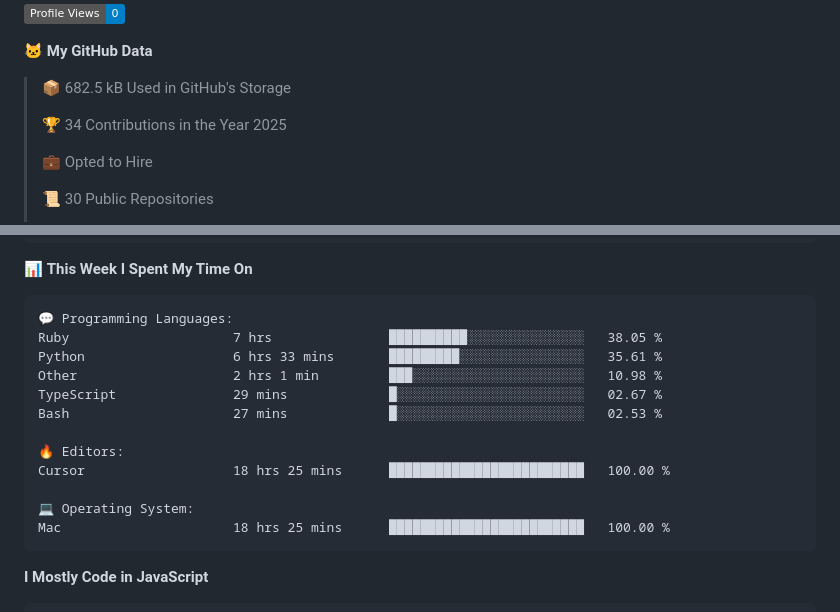
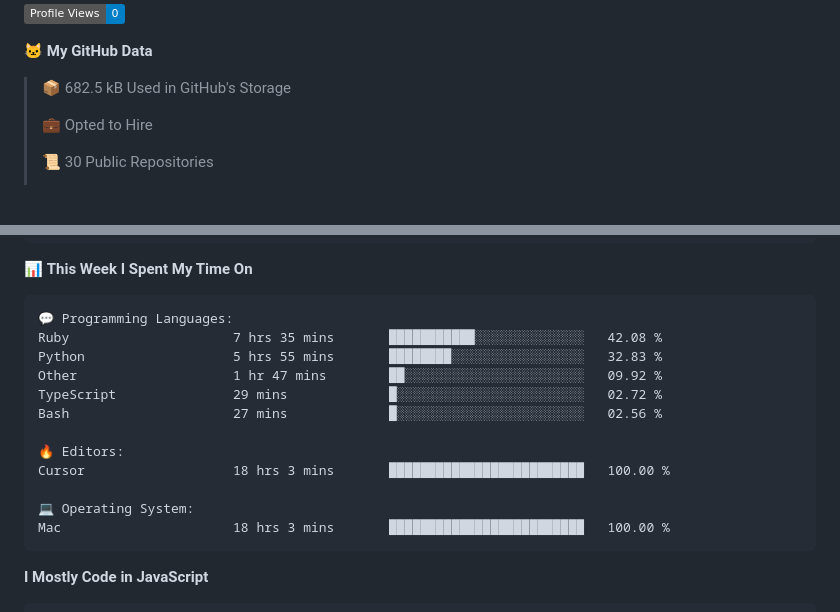
Before and after one commit to surya-teja-222/surya-teja-222, a Markdown page: README.md, 2 parts joined by grey strips. Rendered like a GitHub page; badges without logos; blank space fills up the shorter version.

Commit message:
Updated with Dev Metrics

````diff
--- a/README.md
+++ b/README.md
@@ -73,8 +73,6 @@
 **🐱 My GitHub Data**
 
 > 📦 682.5 kB Used in GitHub's Storage
- >
-> 🏆 34 Contributions in the Year 2025
  >
 > 💼 Opted to Hire
  >
@@ -107,17 +105,17 @@ Sunday                   75 commits          ██░░░░░░░░░
 
 ```text
 💬 Programming Languages:
-Ruby                     7 hrs               ██████████░░░░░░░░░░░░░░░   38.05 %
-Python                   6 hrs 33 mins       █████████░░░░░░░░░░░░░░░░   35.61 %
-Other                    2 hrs 1 min         ███░░░░░░░░░░░░░░░░░░░░░░   10.98 %
-TypeScript               29 mins             █░░░░░░░░░░░░░░░░░░░░░░░░   02.67 %
-Bash                     27 mins             █░░░░░░░░░░░░░░░░░░░░░░░░   02.53 %
+Ruby                     7 hrs 35 mins       ███████████░░░░░░░░░░░░░░   42.08 %
+Python                   5 hrs 55 mins       ████████░░░░░░░░░░░░░░░░░   32.83 %
+Other                    1 hr 47 mins        ██░░░░░░░░░░░░░░░░░░░░░░░   09.92 %
+TypeScript               29 mins             █░░░░░░░░░░░░░░░░░░░░░░░░   02.72 %
+Bash                     27 mins             █░░░░░░░░░░░░░░░░░░░░░░░░   02.56 %
 
 🔥 Editors:
-Cursor                   18 hrs 25 mins      █████████████████████████   100.00 %
+Cursor                   18 hrs 3 mins       █████████████████████████   100.00 %
 
 💻 Operating System:
-Mac                      18 hrs 25 mins      █████████████████████████   100.00 %
+Mac                      18 hrs 3 mins       █████████████████████████   100.00 %
 ```
 
 **I Mostly Code in JavaScript**
````
Also changed, not shown: other parts of README.md (+2 -2 lines).
